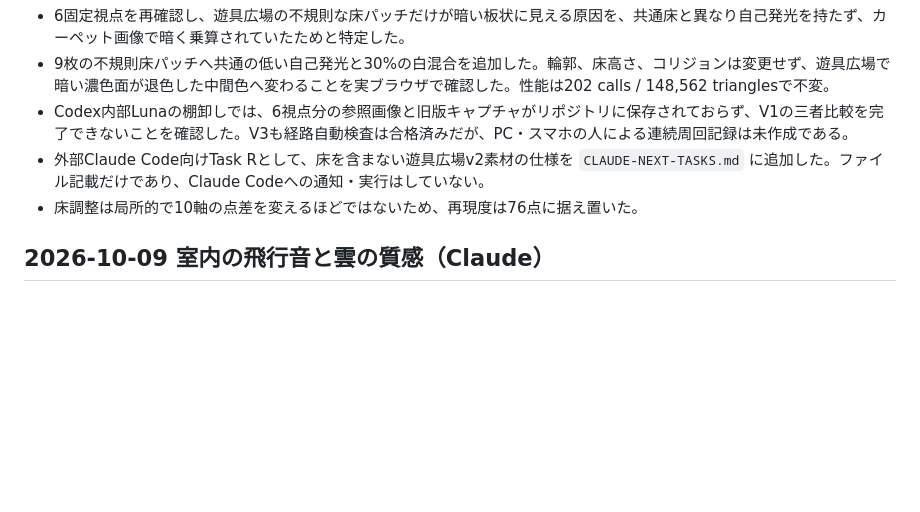
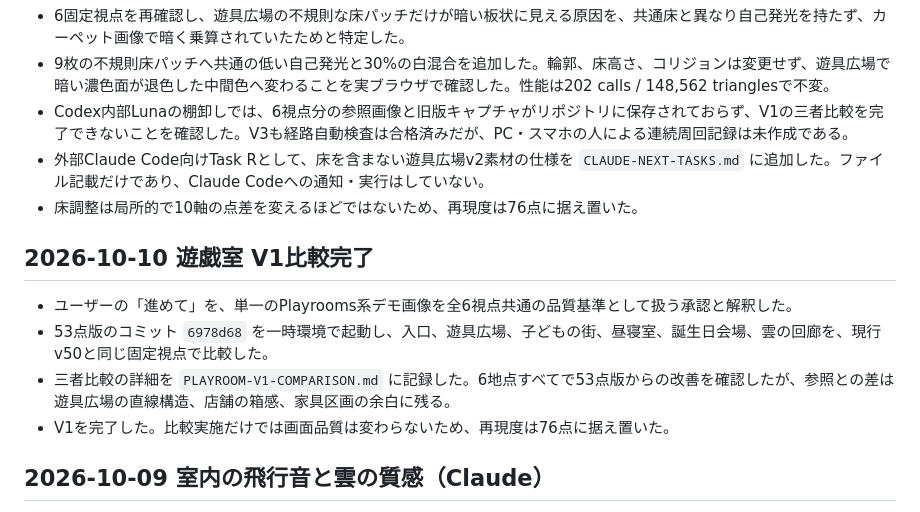
Before and after one commit to tytydy-cyber/aeolia-world, a Markdown page: PLAYTEST-REVIEW.md, the part around the change. Drawn GitHub-style; blank space fills up the shorter version.

Commit message:
Record playroom baseline comparison

```diff
--- a/PLAYTEST-REVIEW.md
+++ b/PLAYTEST-REVIEW.md
@@ -607,6 +607,13 @@
 - 外部Claude Code向けTask Rとして、床を含まない遊具広場v2素材の仕様を `CLAUDE-NEXT-TASKS.md` に追加した。ファイル記載だけであり、Claude Codeへの通知・実行はしていない。
 - 床調整は局所的で10軸の点差を変えるほどではないため、再現度は76点に据え置いた。
 
+## 2026-10-10 遊戯室 V1比較完了
+
+- ユーザーの「進めて」を、単一のPlayrooms系デモ画像を全6視点共通の品質基準として扱う承認と解釈した。
+- 53点版のコミット `6978d68` を一時環境で起動し、入口、遊具広場、子どもの街、昼寝室、誕生日会場、雲の回廊を、現行v50と同じ固定視点で比較した。
+- 三者比較の詳細を `PLAYROOM-V1-COMPARISON.md` に記録した。6地点すべてで53点版からの改善を確認したが、参照との差は遊具広場の直線構造、店舗の箱感、家具区画の余白に残る。
+- V1を完了した。比較実施だけでは画面品質は変わらないため、再現度は76点に据え置いた。
+
 ## 2026-10-09 室内の飛行音と雲の質感（Claude）
 
 ユーザーから2点の指摘があった。「飛行時の音が、空背景なら馴染むが室内だと違和感がある」「雲が薄っぺらく、作り物感が強い」。
```
Also changed, not shown: PLAYROOM-100-ROADMAP.md (+1 -1 lines), PLAYROOM-V1-COMPARISON.md (added, +34 -0 lines).
